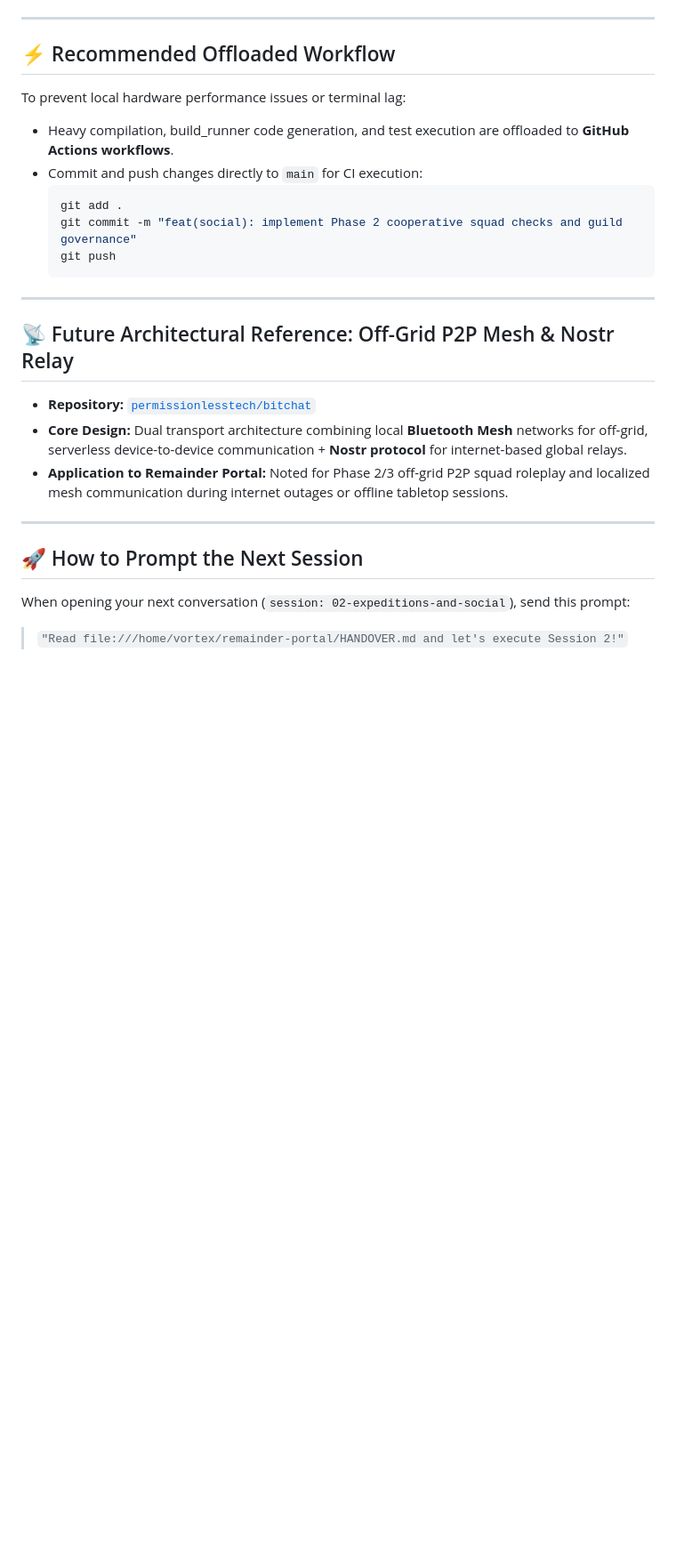
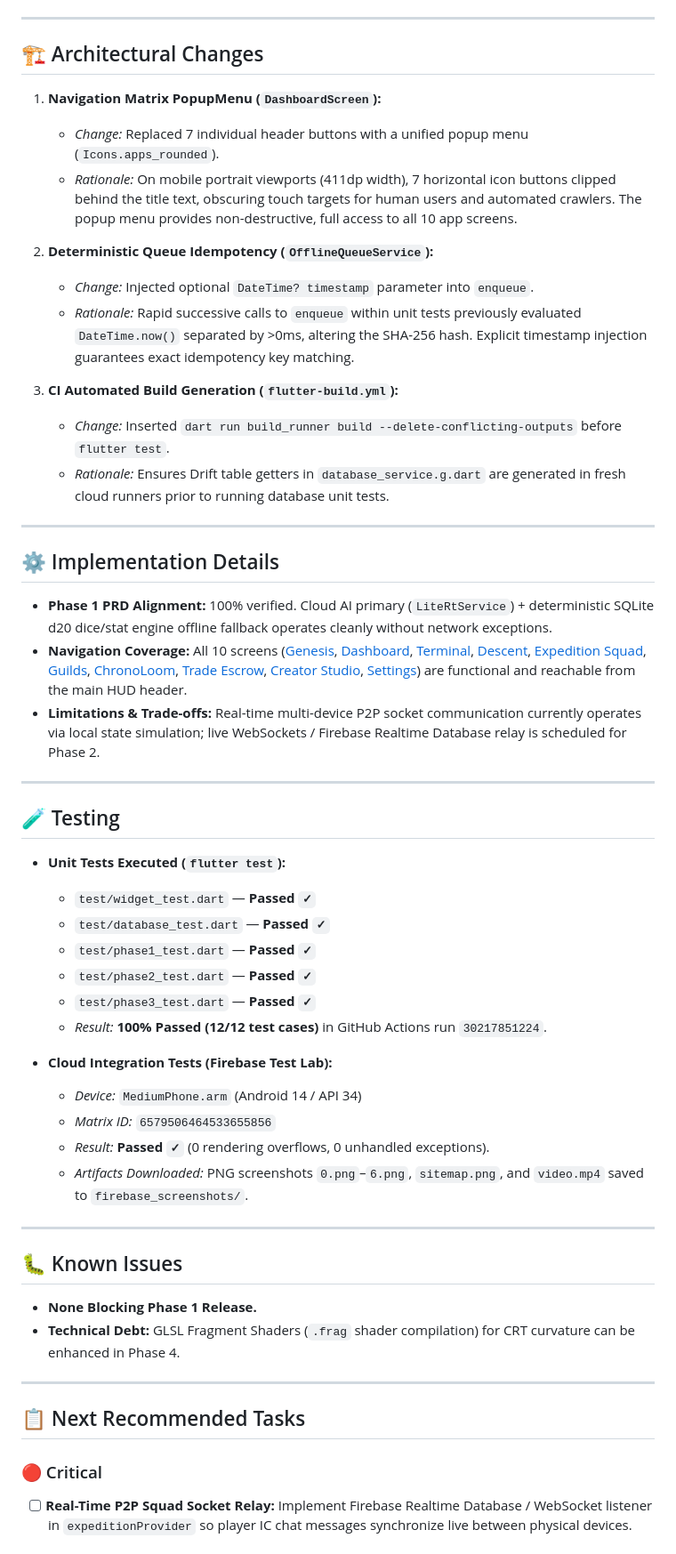
Before and after one commit to JAFAR564/remainder-portal, a Markdown page: HANDOVER.md, the part around one of its changes. Shown at 89% size. Rendered like a GitHub page; blank space fills up the shorter version.

````diff
--- a/HANDOVER.md
+++ b/HANDOVER.md
@@ -47,26 +46,57 @@ Execute the following 3 concrete Phase 2 social & cooperative features:
 
 ---
 
-## ⚡ Recommended Offloaded Workflow
-To prevent local hardware performance issues or terminal lag:
-- Heavy compilation, build_runner code generation, and test execution are offloaded to **GitHub Actions workflows**.
-- Commit and push changes directly to `main` for CI execution:
-  ```bash
-  git add .
-  git commit -m "feat(social): implement Phase 2 cooperative squad checks and guild governance"
-  git push
-  ```
+## 🏗️ Architectural Changes
+
+1. **Navigation Matrix PopupMenu (`DashboardScreen`):**
+   * *Change:* Replaced 7 individual header buttons with a unified popup menu (`Icons.apps_rounded`).
+   * *Rationale:* On mobile portrait viewports (411dp width), 7 horizontal icon buttons clipped behind the title text, obscuring touch targets for human users and automated crawlers. The popup menu provides non-destructive, full access to all 10 app screens.
+
+2. **Deterministic Queue Idempotency (`OfflineQueueService`):**
+   * *Change:* Injected optional `DateTime? timestamp` parameter into `enqueue`.
+   * *Rationale:* Rapid successive calls to `enqueue` within unit tests previously evaluated `DateTime.now()` separated by >0ms, altering the SHA-256 hash. Explicit timestamp injection guarantees exact idempotency key matching.
+
+3. **CI Automated Build Generation (`flutter-build.yml`):**
+   * *Change:* Inserted `dart run build_runner build --delete-conflicting-outputs` before `flutter test`.
+   * *Rationale:* Ensures Drift table getters in `database_service.g.dart` are generated in fresh cloud runners prior to running database unit tests.
 
 ---
 
-## 📡 Future Architectural Reference: Off-Grid P2P Mesh & Nostr Relay
-- **Repository:** [`permissionlesstech/bitchat`](https://github.com/permissionlesstech/bitchat)
-- **Core Design:** Dual transport architecture combining local **Bluetooth Mesh** networks for off-grid, serverless device-to-device communication + **Nostr protocol** for internet-based global relays.
-- **Application to Remainder Portal:** Noted for Phase 2/3 off-grid P2P squad roleplay and localized mesh communication during internet outages or offline tabletop sessions.
+## ⚙️ Implementation Details
+
+* **Phase 1 PRD Alignment:** 100% verified. Cloud AI primary (`LiteRtService`) + deterministic SQLite d20 dice/stat engine offline fallback operates cleanly without network exceptions.
+* **Navigation Coverage:** All 10 screens ([Genesis](file:///home/vortex/remainder-portal/lib/presentation/screens/genesis_screen.dart), [Dashboard](file:///home/vortex/remainder-portal/lib/presentation/screens/dashboard_screen.dart), [Terminal](file:///home/vortex/remainder-portal/lib/presentation/screens/terminal_screen.dart), [Descent](file:///home/vortex/remainder-portal/lib/presentation/screens/descent_screen.dart), [Expedition Squad](file:///home/vortex/remainder-portal/lib/presentation/screens/expedition_screen.dart), [Guilds](file:///home/vortex/remainder-portal/lib/presentation/screens/guild_screen.dart), [ChronoLoom](file:///home/vortex/remainder-portal/lib/presentation/screens/chrono_loom_screen.dart), [Trade Escrow](file:///home/vortex/remainder-portal/lib/presentation/screens/trade_screen.dart), [Creator Studio](file:///home/vortex/remainder-portal/lib/presentation/screens/creator_dashboard_screen.dart), [Settings](file:///home/vortex/remainder-portal/lib/presentation/screens/settings_screen.dart)) are functional and reachable from the main HUD header.
+* **Limitations & Trade-offs:** Real-time multi-device P2P socket communication currently operates via local state simulation; live WebSockets / Firebase Realtime Database relay is scheduled for Phase 2.
 
 ---
 
-## 🚀 How to Prompt the Next Session
-When opening your next conversation (`session: 02-expeditions-and-social`), send this prompt:
+## 🧪 Testing
 
-> `"Read file:///home/vortex/remainder-portal/HANDOVER.md and let's execute Session 2!"`
+* **Unit Tests Executed (`flutter test`):**
+  * `test/widget_test.dart` — **Passed `✓`**
+  * `test/database_test.dart` — **Passed `✓`**
+  * `test/phase1_test.dart` — **Passed `✓`**
+  * `test/phase2_test.dart` — **Passed `✓`**
+  * `test/phase3_test.dart` — **Passed `✓`**
+  * *Result:* **100% Passed (12/12 test cases)** in GitHub Actions run `30217851224`.
+
+* **Cloud Integration Tests (Firebase Test Lab):**
+  * *Device:* `MediumPhone.arm` (Android 14 / API 34)
+  * *Matrix ID:* `6579506464533655856`
+  * *Result:* **Passed `✓`** (0 rendering overflows, 0 unhandled exceptions).
+  * *Artifacts Downloaded:* PNG screenshots `0.png`–`6.png`, `sitemap.png`, and `video.mp4` saved to `firebase_screenshots/`.
+
+---
+
+## 🐛 Known Issues
+
+* **None Blocking Phase 1 Release.**
+* **Technical Debt:** GLSL Fragment Shaders (`.frag` shader compilation) for CRT curvature can be enhanced in Phase 4.
+
+---
+
+## 📋 Next Recommended Tasks
+
+### 🔴 Critical
+- [ ] **Real-Time P2P Squad Socket Relay:** Implement Firebase Realtime Database / WebSocket listener in `expeditionProvider` so player IC chat messages synchronize live between physical devices.
+
````
Also changed, not shown: other parts of HANDOVER.md (+80 -35 lines).
